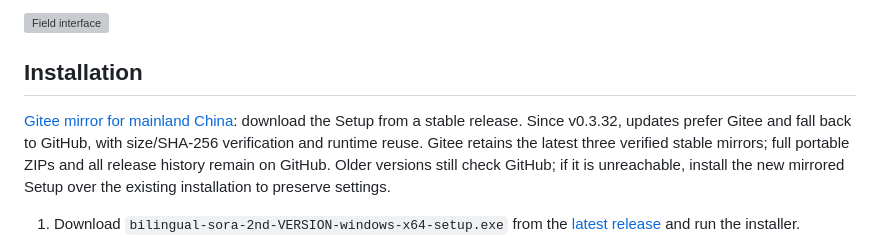
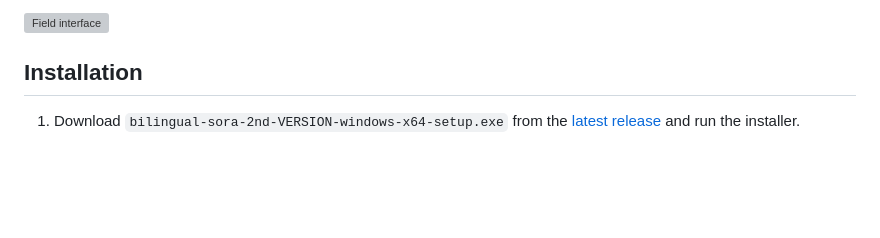
Before and after one commit to Llugaes/bilingual-sora-2nd, a Markdown page: README.en.md, the part around the change. GitHub-like rendering; folded sections open; blank space fills up the shorter version; grey boxes are pictures that could not be loaded.

```diff
--- a/README.en.md
+++ b/README.en.md
@@ -42,8 +42,6 @@ Field interactions and notifications:
 </details>
 
 ## Installation
-
-[Gitee mirror for mainland China](https://gitee.com/Llugaes/bilingual-sora-2nd/releases): download the Setup from a stable release. Since v0.3.32, updates prefer Gitee and fall back to GitHub, with size/SHA-256 verification and runtime reuse. Gitee retains the latest three verified stable mirrors; full portable ZIPs and all release history remain on GitHub. Older versions still check GitHub; if it is unreachable, install the new mirrored Setup over the existing installation to preserve settings.
 
 1. Download `bilingual-sora-2nd-VERSION-windows-x64-setup.exe` from the [latest release](https://github.com/Llugaes/bilingual-sora-2nd/releases/latest) and run the installer.
 2. Open **Bilingual Sora 2nd** from the Start menu or desktop shortcut. Choose the interface language on first launch. The primary language syncs when connecting to a new game process; you can then change either display language.
```
Also changed, not shown: README.ja.md (+0 -2 lines).
